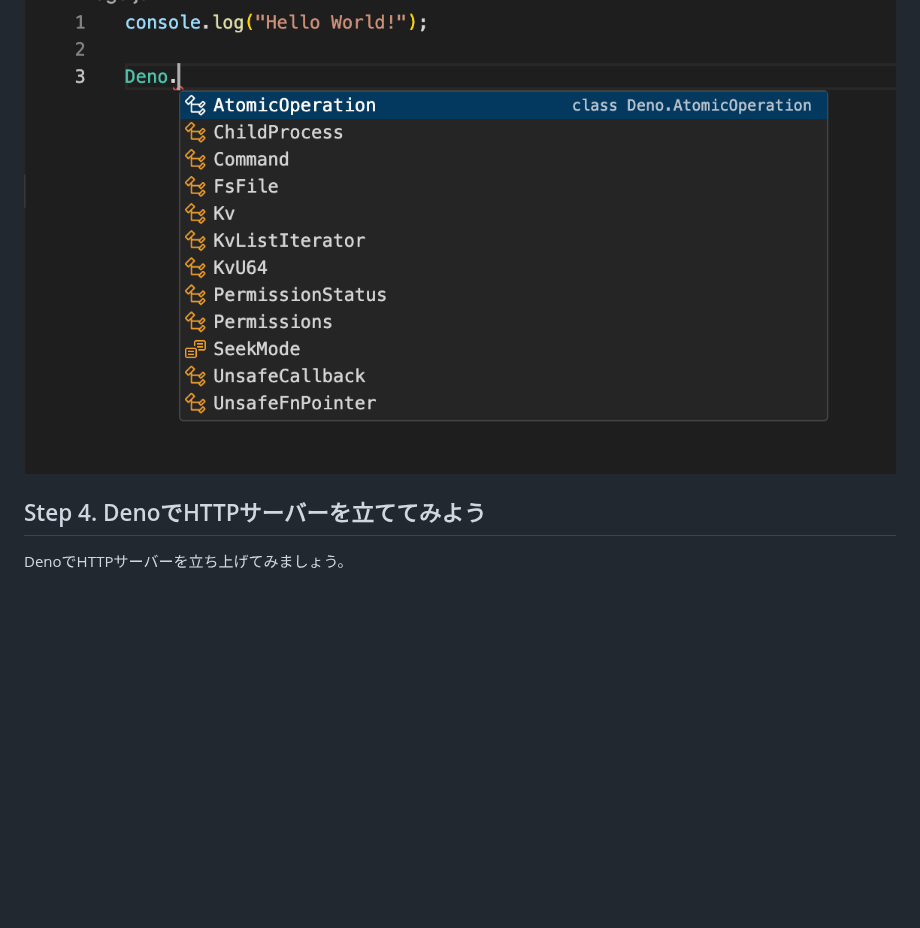
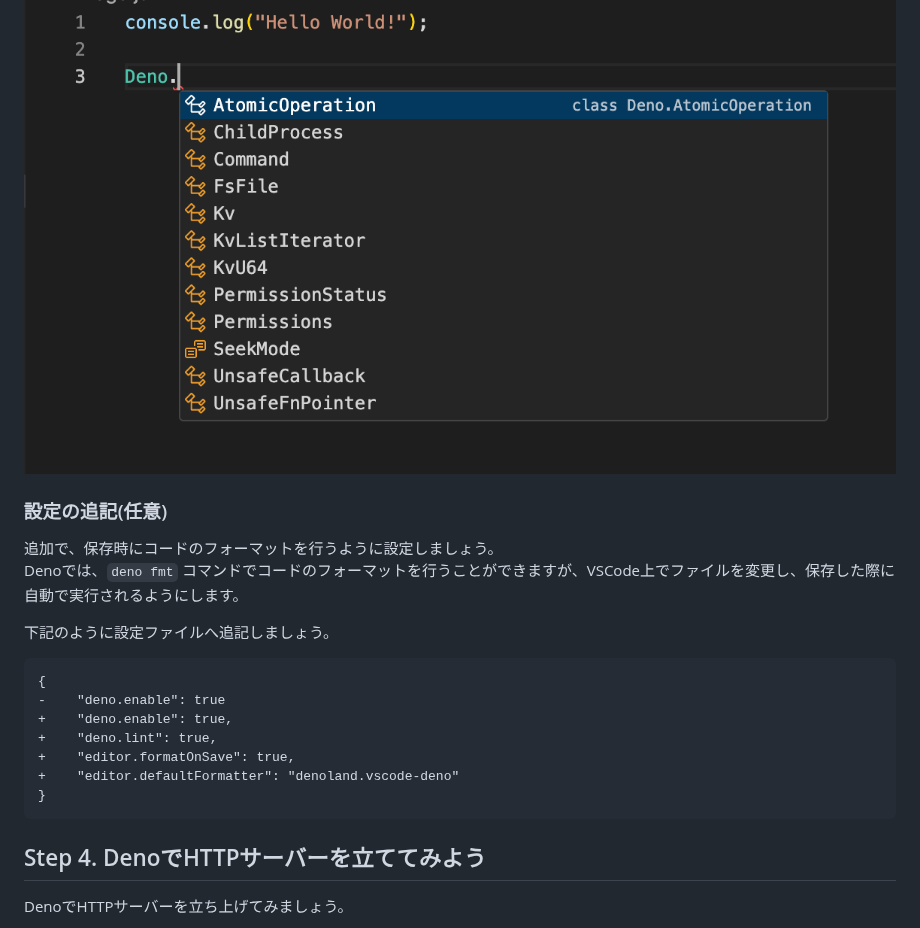
Before and after one commit to jigintern/summer-2025-assignment, a Markdown page: index.md, the part around the change. Drawn GitHub-style; blank space fills up the shorter version.

Commit message:
📝 formatOnSaveを設定するよう追記した

````diff
--- a/index.md
+++ b/index.md
@@ -200,6 +200,22 @@ VS CodeにDenoの拡張機能をインストールしましょう。画面左側
 
 ![](./imgs/03_vscode-deno-setup-check.png)
 
+### 設定の追記(任意)
+
+追加で、保存時にコードのフォーマットを行うように設定しましょう。
+Denoでは、`deno fmt` コマンドでコードのフォーマットを行うことができますが、VSCode上でファイルを変更し、保存した際に自動で実行されるようにします。
+
+下記のように設定ファイルへ追記しましょう。
+
+```diff
+{
+-    "deno.enable": true
++    "deno.enable": true,
++    "deno.lint": true,
++    "editor.formatOnSave": true,
++    "editor.defaultFormatter": "denoland.vscode-deno"
+}
+```
 
 ## Step 4. DenoでHTTPサーバーを立ててみよう
 
````
